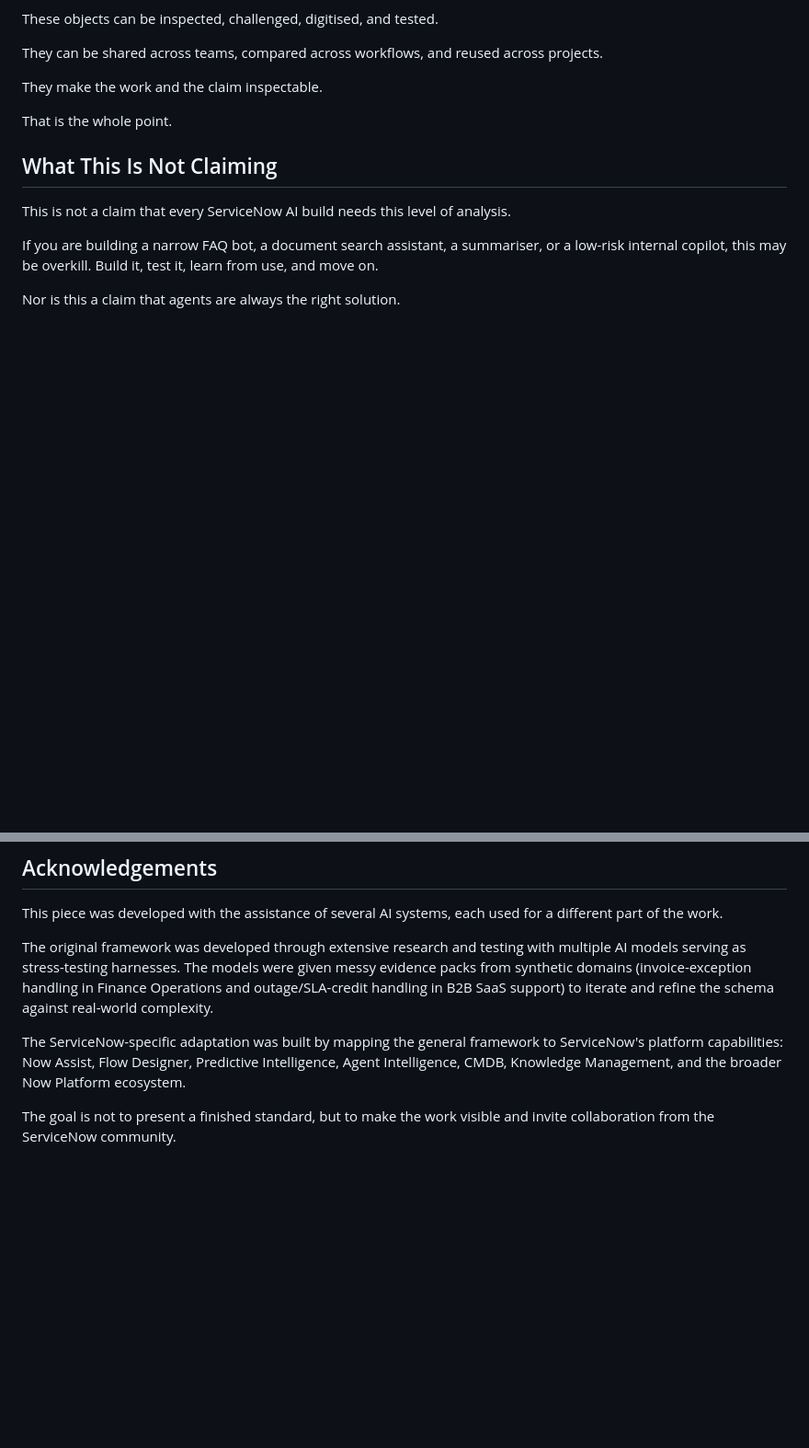
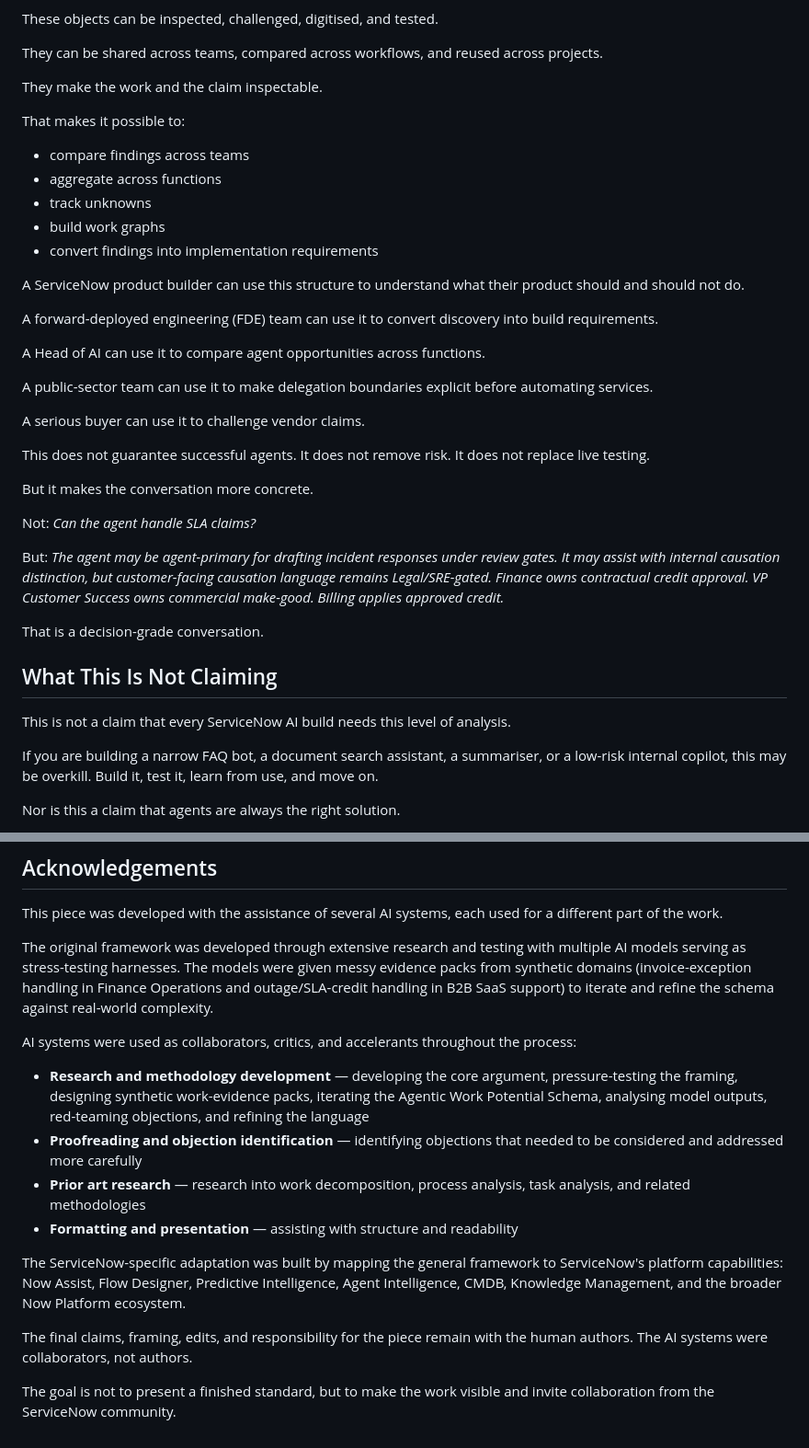
Before and after one commit to Bathabile-code/chomi-workspace, a Markdown page: articles/servicenow-buildable-work.md, 2 parts joined by grey strips. Shown at 92% size. GitHub-like rendering; blank space fills up the shorter version.

Commit message:
feat: Add What This Enables section and AI collaborator acknowledgements
- What This Enables: who can use this structure (FDE, Head of AI, product builder, public-sector, buyer)
- Decision-grade conversation example
- Acknowledgements: AI systems as collaborators, critics, and accelerants
- Human authors retain final responsibility
- Article now complete and publication-ready

```diff
--- a/articles/servicenow-buildable-work.md
+++ b/articles/servicenow-buildable-work.md
@@ -445,7 +445,34 @@ They can be shared across teams, compared across workflows, and reused across pr
 
 They make the work and the claim inspectable.
 
-That is the whole point.
+That makes it possible to:
+- compare findings across teams
+- aggregate across functions
+- track unknowns
+- build work graphs
+- convert findings into implementation requirements
+
+A ServiceNow product builder can use this structure to understand what their product should and should not do.
+
+A forward-deployed engineering (FDE) team can use it to convert discovery into build requirements.
+
+A Head of AI can use it to compare agent opportunities across functions.
+
+A public-sector team can use it to make delegation boundaries explicit before automating services.
+
+A serious buyer can use it to challenge vendor claims.
+
+This does not guarantee successful agents.
+It does not remove risk.
+It does not replace live testing.
+
+But it makes the conversation more concrete.
+
+Not: *Can the agent handle SLA claims?*
+
+But: *The agent may be agent-primary for drafting incident responses under review gates. It may assist with internal causation distinction, but customer-facing causation language remains Legal/SRE-gated. Finance owns contractual credit approval. VP Customer Success owns commercial make-good. Billing applies approved credit.*
+
+That is a decision-grade conversation.
 
 ## What This Is Not Claiming
 
@@ -1088,6 +1115,14 @@ This piece was developed with the assistance of several AI systems, each used fo
 
 The original framework was developed through extensive research and testing with multiple AI models serving as stress-testing harnesses. The models were given messy evidence packs from synthetic domains (invoice-exception handling in Finance Operations and outage/SLA-credit handling in B2B SaaS support) to iterate and refine the schema against real-world complexity.
 
+AI systems were used as collaborators, critics, and accelerants throughout the process:
+- **Research and methodology development** — developing the core argument, pressure-testing the framing, designing synthetic work-evidence packs, iterating the Agentic Work Potential Schema, analysing model outputs, red-teaming objections, and refining the language
+- **Proofreading and objection identification** — identifying objections that needed to be considered and addressed more carefully
+- **Prior art research** — research into work decomposition, process analysis, task analysis, and related methodologies
+- **Formatting and presentation** — assisting with structure and readability
+
 The ServiceNow-specific adaptation was built by mapping the general framework to ServiceNow's platform capabilities: Now Assist, Flow Designer, Predictive Intelligence, Agent Intelligence, CMDB, Knowledge Management, and the broader Now Platform ecosystem.
 
+The final claims, framing, edits, and responsibility for the piece remain with the human authors. The AI systems were collaborators, not authors.
+
 The goal is not to present a finished standard, but to make the work visible and invite collaboration from the ServiceNow community.
```
